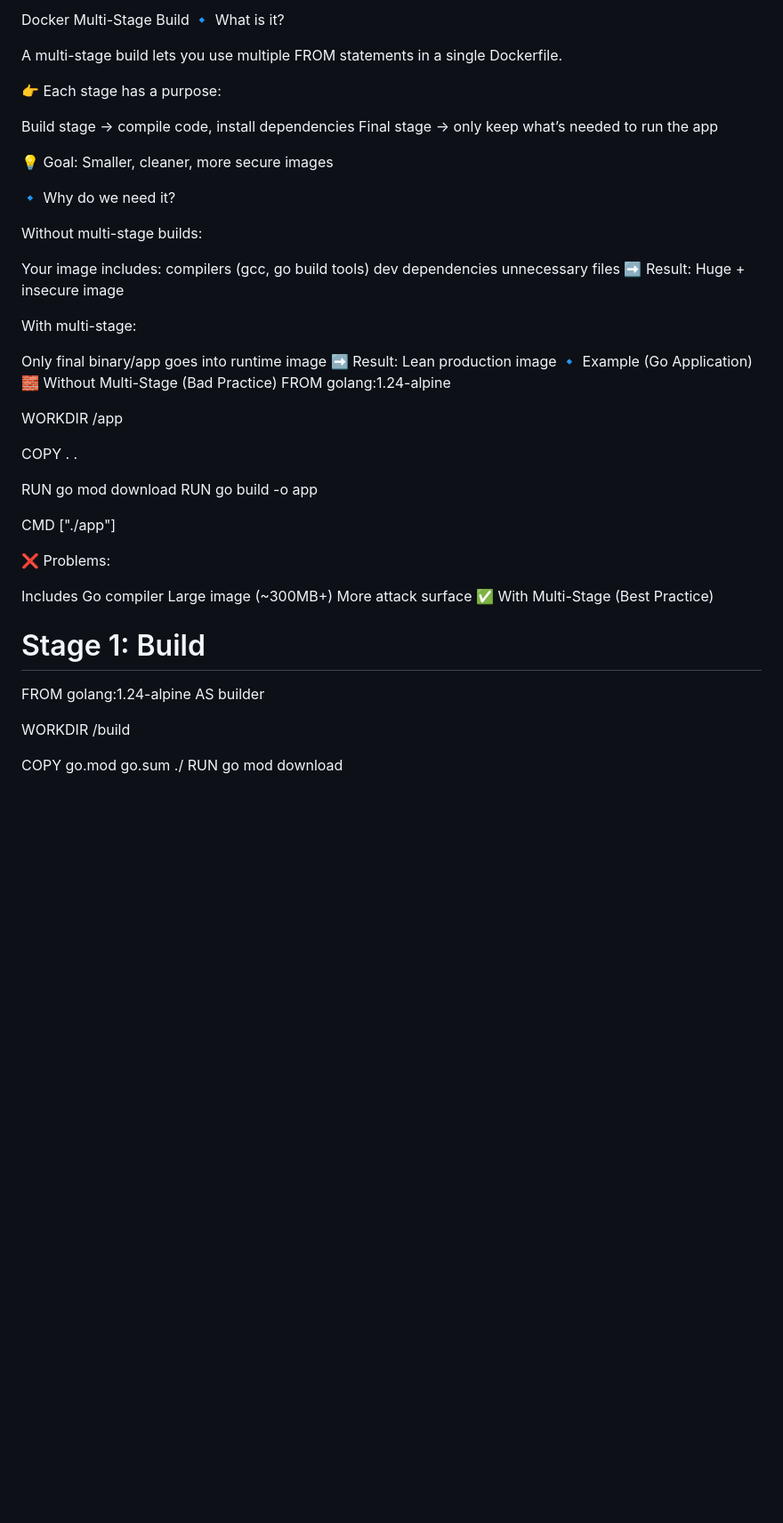
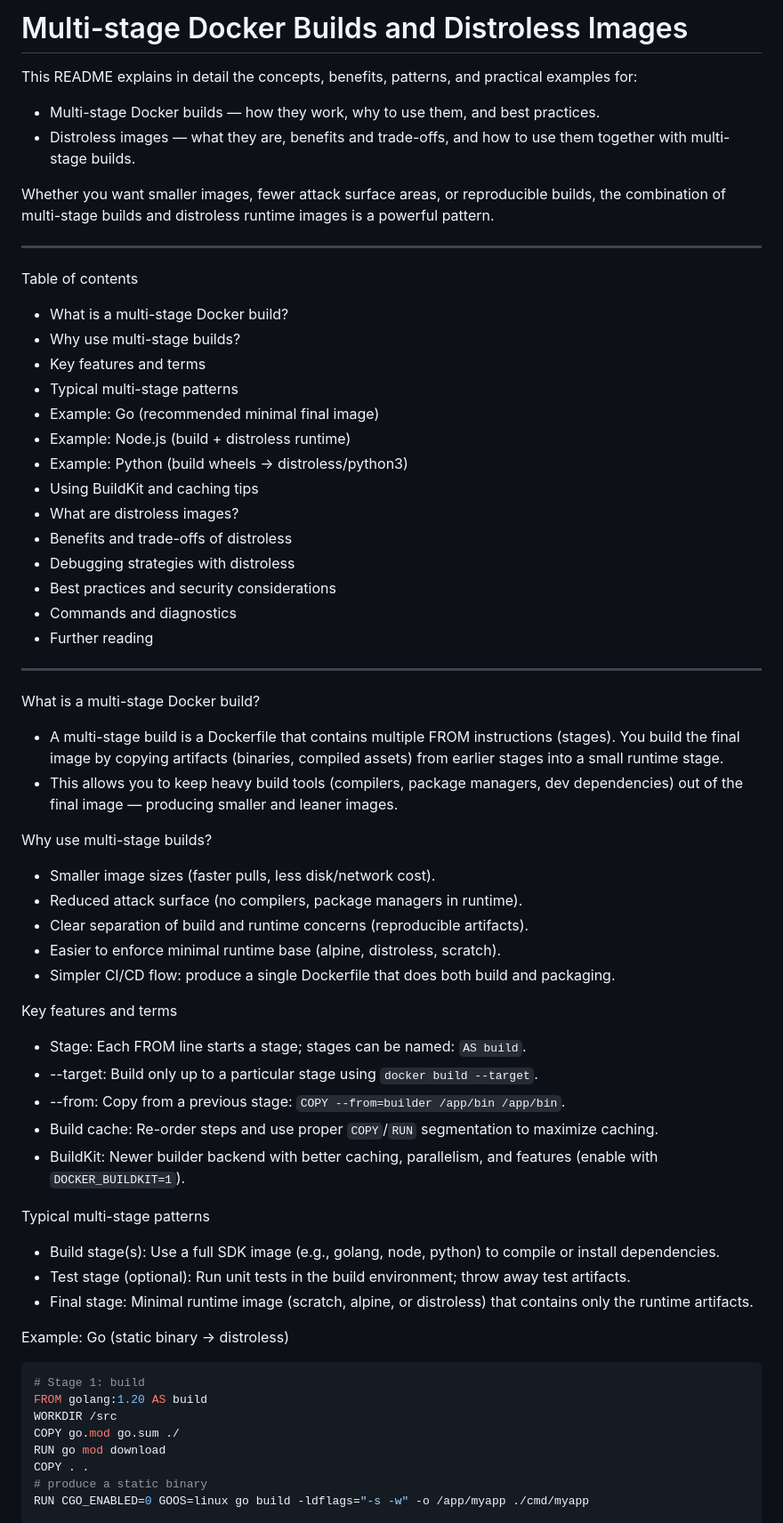
Before and after one commit to Girishrao2002/Docker_Zero_to_Hero, a Markdown page: README.md, the part around one of its changes. Shown at 89% size. Drawn GitHub-style; blank space fills up the shorter version.

Commit message:
Multistage build and distroless images

````diff
--- a/README.md
+++ b/README.md
@@ -1,53 +1,62 @@
-Docker Multi-Stage Build
-🔹 What is it?
+# Multi-stage Docker Builds and Distroless Images
 
-A multi-stage build lets you use multiple FROM statements in a single Dockerfile.
+This README explains in detail the concepts, benefits, patterns, and practical examples for:
+- Multi-stage Docker builds — how they work, why to use them, and best practices.
+- Distroless images — what they are, benefits and trade-offs, and how to use them together with multi-stage builds.
 
-👉 Each stage has a purpose:
+Whether you want smaller images, fewer attack surface areas, or reproducible builds, the combination of multi-stage builds and distroless runtime images is a powerful pattern.
 
-Build stage → compile code, install dependencies
-Final stage → only keep what’s needed to run the app
+---
 
-💡 Goal: Smaller, cleaner, more secure images
+Table of contents
+- What is a multi-stage Docker build?
+- Why use multi-stage builds?
+- Key features and terms
+- Typical multi-stage patterns
+- Example: Go (recommended minimal final image)
+- Example: Node.js (build + distroless runtime)
+- Example: Python (build wheels → distroless/python3)
+- Using BuildKit and caching tips
+- What are distroless images?
+- Benefits and trade-offs of distroless
+- Debugging strategies with distroless
+- Best practices and security considerations
+- Commands and diagnostics
+- Further reading
 
-🔹 Why do we need it?
+---
 
-Without multi-stage builds:
+What is a multi-stage Docker build?
+- A multi-stage build is a Dockerfile that contains multiple FROM instructions (stages). You build the final image by copying artifacts (binaries, compiled assets) from earlier stages into a small runtime stage.
+- This allows you to keep heavy build tools (compilers, package managers, dev dependencies) out of the final image — producing smaller and leaner images.
 
-Your image includes:
-compilers (gcc, go build tools)
-dev dependencies
-unnecessary files
-➡️ Result: Huge + insecure image
+Why use multi-stage builds?
+- Smaller image sizes (faster pulls, less disk/network cost).
+- Reduced attack surface (no compilers, package managers in runtime).
+- Clear separation of build and runtime concerns (reproducible artifacts).
+- Easier to enforce minimal runtime base (alpine, distroless, scratch).
+- Simpler CI/CD flow: produce a single Dockerfile that does both build and packaging.
 
-With multi-stage:
+Key features and terms
+- Stage: Each FROM line starts a stage; stages can be named: `AS build`.
+- --target: Build only up to a particular stage using `docker build --target`.
+- --from: Copy from a previous stage: `COPY --from=builder /app/bin /app/bin`.
+- Build cache: Re-order steps and use proper `COPY`/`RUN` segmentation to maximize caching.
+- BuildKit: Newer builder backend with better caching, parallelism, and features (enable with `DOCKER_BUILDKIT=1`).
 
-Only final binary/app goes into runtime image
-➡️ Result: Lean production image
-🔹 Example (Go Application)
-🧱 Without Multi-Stage (Bad Practice)
-FROM golang:1.24-alpine
+Typical multi-stage patterns
+- Build stage(s): Use a full SDK image (e.g., golang, node, python) to compile or install dependencies.
+- Test stage (optional): Run unit tests in the build environment; throw away test artifacts.
+- Final stage: Minimal runtime image (scratch, alpine, or distroless) that contains only the runtime artifacts.
 
-WORKDIR /app
-
-COPY . .
-
-RUN go mod download
-RUN go build -o app
-
-CMD ["./app"]
-
-❌ Problems:
-
-Includes Go compiler
-Large image (~300MB+)
-More attack surface
-✅ With Multi-Stage (Best Practice)
-# Stage 1: Build
-FROM golang:1.24-alpine AS builder
-
-WORKDIR /build
-
+Example: Go (static binary → distroless)
+```dockerfile
+# Stage 1: build
+FROM golang:1.20 AS build
+WORKDIR /src
 COPY go.mod go.sum ./
 RUN go mod download
+COPY . .
+# produce a static binary
+RUN CGO_ENABLED=0 GOOS=linux go build -ldflags="-s -w" -o /app/myapp ./cmd/myapp
 
````
Also changed, not shown: other parts of README.md (+124 -144 lines).
